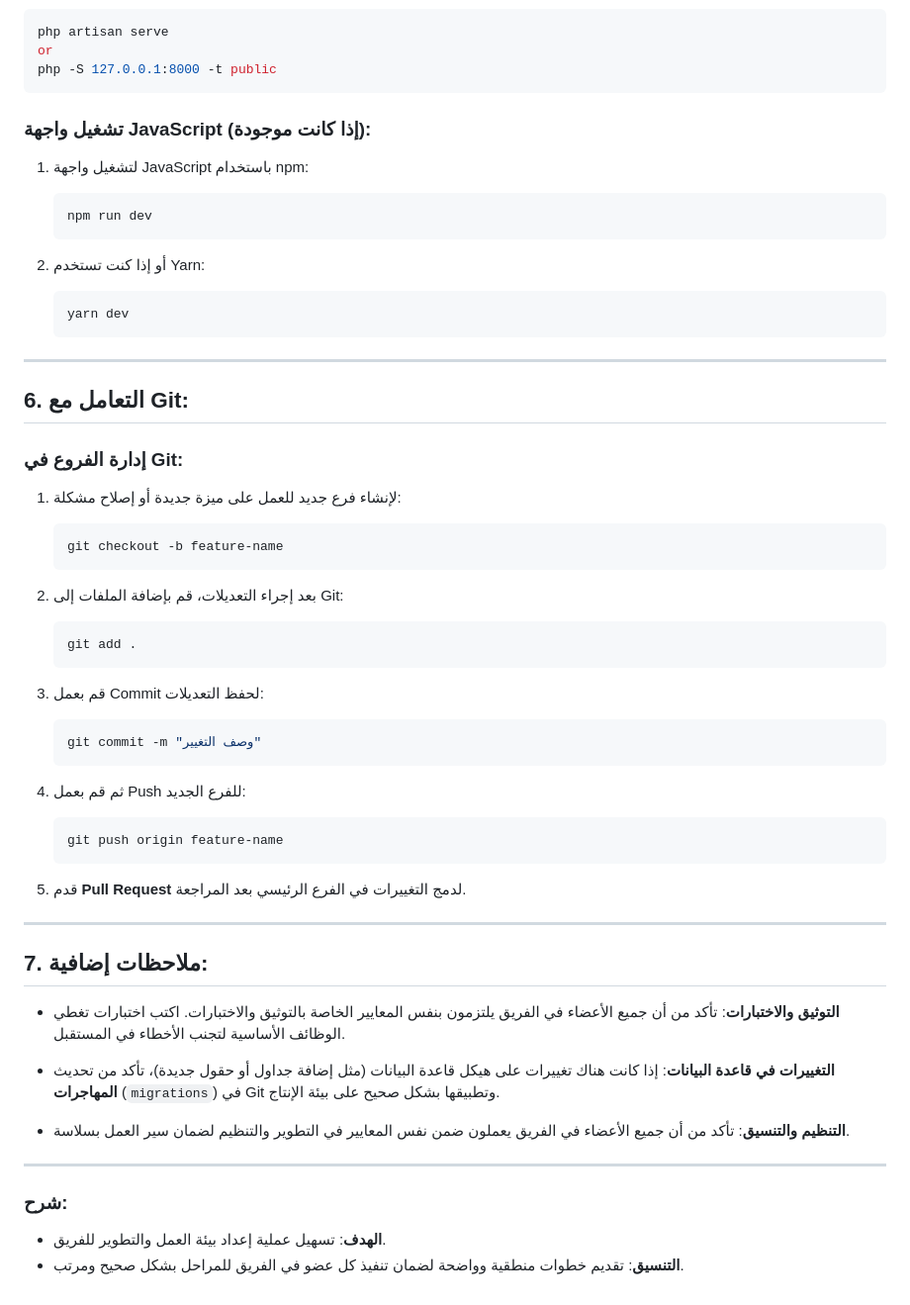
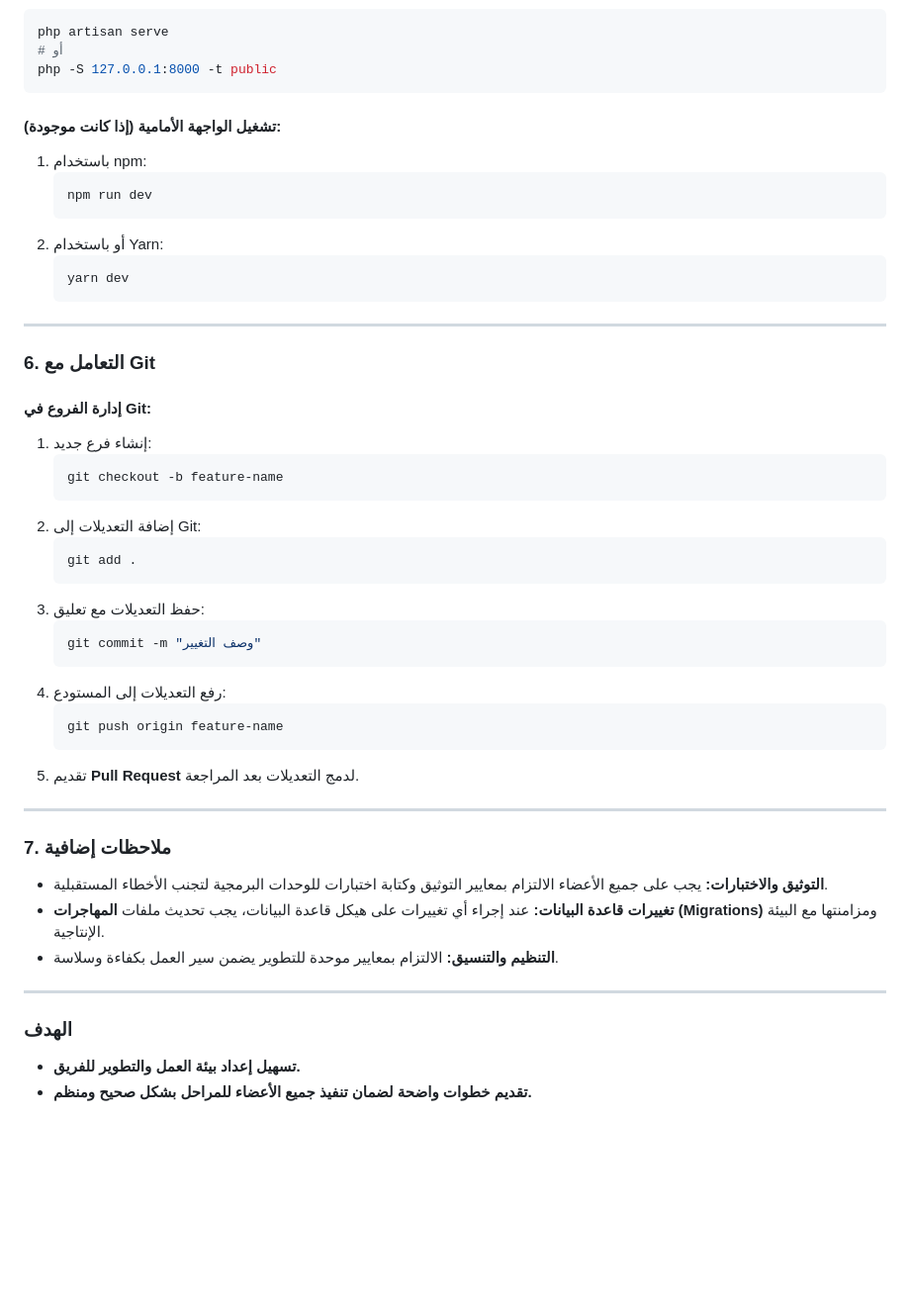
Before and after one commit to madarOrg/madarsys, a Markdown page: README.md, the part around one of its changes. Shown at 99% size. Drawn GitHub-style; blank space fills up the shorter version.

````diff
--- a/README.md
+++ b/README.md
@@ -97,60 +81,49 @@
 ```bash
 php artisan serve
-or
+# أو
 php -S 127.0.0.1:8000 -t public
 ```
 
-### **تشغيل واجهة JavaScript (إذا كانت موجودة):**
-
-1. لتشغيل واجهة JavaScript باستخدام npm:
+#### **تشغيل الواجهة الأمامية (إذا كانت موجودة):**
+1. باستخدام npm:
    ```bash
    npm run dev
    ```
-
-2. أو إذا كنت تستخدم Yarn:
+2. أو باستخدام Yarn:
    ```bash
    yarn dev
    ```
 
 ---
 
-## 6. التعامل مع Git:
-
-### **إدارة الفروع في Git:**
-
-1. لإنشاء فرع جديد للعمل على ميزة جديدة أو إصلاح مشكلة:
+### 6. التعامل مع Git
+#### **إدارة الفروع في Git:**
+1. إنشاء فرع جديد:
    ```bash
    git checkout -b feature-name
    ```
-
-2. بعد إجراء التعديلات، قم بإضافة الملفات إلى Git:
+2. إضافة التعديلات إلى Git:
    ```bash
    git add .
    ```
-
-3. قم بعمل Commit لحفظ التعديلات:
+3. حفظ التعديلات مع تعليق:
    ```bash
    git commit -m "وصف التغيير"
    ```
-
-4. ثم قم بعمل Push للفرع الجديد:
+4. رفع التعديلات إلى المستودع:
    ```bash
    git push origin feature-name
    ```
-
-5. قدم **Pull Request** لدمج التغييرات في الفرع الرئيسي بعد المراجعة.
+5. تقديم **Pull Request** لدمج التعديلات بعد المراجعة.
 
 ---
 
-## 7. ملاحظات إضافية:
-
-- **التوثيق والاختبارات**: تأكد من أن جميع الأعضاء في الفريق يلتزمون بنفس المعايير الخاصة بالتوثيق والاختبارات. اكتب اختبارات تغطي الوظائف الأساسية لتجنب الأخطاء في المستقبل.
-
-- **التغييرات في قاعدة البيانات**: إذا كانت هناك تغييرات على هيكل قاعدة البيانات (مثل إضافة جداول أو حقول جديدة)، تأكد من تحديث **المهاجرات** (`migrations`) في Git وتطبيقها بشكل صحيح على بيئة الإنتاج.
-
-- **التنظيم والتنسيق**: تأكد من أن جميع الأعضاء في الفريق يعملون ضمن نفس المعايير في التطوير والتنظيم لضمان سير العمل بسلاسة.
+### 7. ملاحظات إضافية
+- **التوثيق والاختبارات:** يجب على جميع الأعضاء الالتزام بمعايير التوثيق وكتابة اختبارات للوحدات البرمجية لتجنب الأخطاء المستقبلية.
+- **تغييرات قاعدة البيانات:** عند إجراء أي تغييرات على هيكل قاعدة البيانات، يجب تحديث ملفات **المهاجرات (Migrations)** ومزامنتها مع البيئة الإنتاجية.
+- **التنظيم والتنسيق:** الالتزام بمعايير موحدة للتطوير يضمن سير العمل بكفاءة وسلاسة.
 
 ---
-### شرح:
-- **الهدف**: تسهيل عملية إعداد بيئة العمل والتطوير للفريق.
-- **التنسيق**: تقديم خطوات منطقية وواضحة لضمان تنفيذ كل عضو في الفريق للمراحل بشكل صحيح ومرتب.
+### الهدف
+- **تسهيل إعداد بيئة العمل والتطوير للفريق.**
+- **تقديم خطوات واضحة لضمان تنفيذ جميع الأعضاء للمراحل بشكل صحيح ومنظم.**
````
Also changed, not shown: other parts of README.md (+29 -45 lines).
